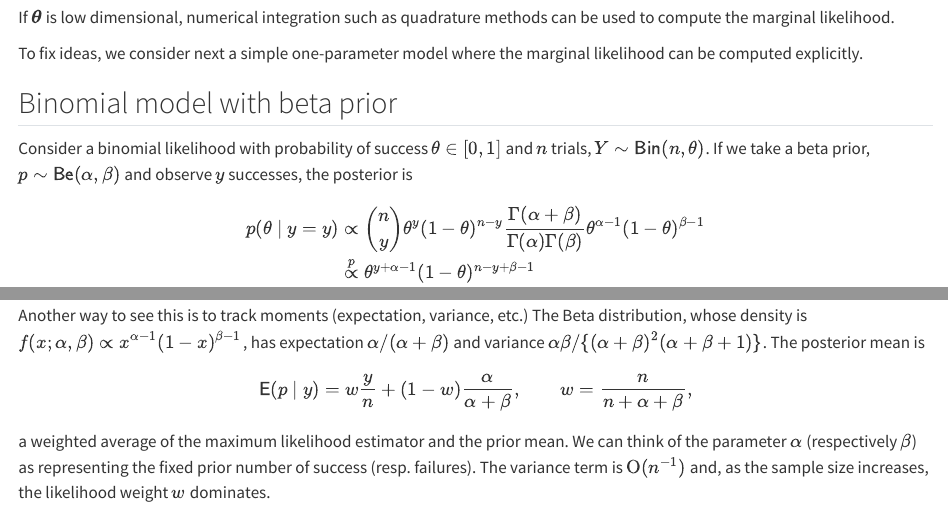
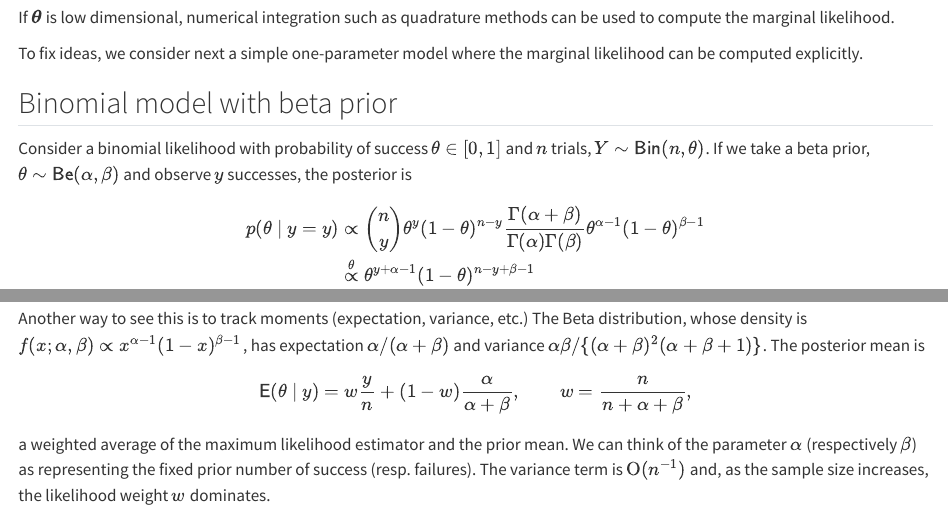
Before and after one commit to lbelzile/MATH80601A, a Quarto document (introduction.qmd): the page in a window 1100 px wide, from 1830 px down, and a second part further down, joined at a grey line. Rendered offline with R 4.5, knitr and Pandoc in place of Quarto, with nearby package versions; some code elsewhere in the file could not run offline.

Commit message:
Consistent notation change

````diff
--- a/introduction.qmd
+++ b/introduction.qmd
@@ -49,24 +49,24 @@ To fix ideas, we consider next a simple one-parameter model where the marginal l
 
 ## Binomial model with beta prior
 
-Consider a binomial likelihood with probability of success $\theta \in [0,1]$ and $n$ trials, $Y \sim \mathsf{Bin}(n, \theta)$. If we take a beta prior, $p \sim \mathsf{Be}(\alpha, \beta)$ and observe $y$ successes, the posterior is
+Consider a binomial likelihood with probability of success $\theta \in [0,1]$ and $n$ trials, $Y \sim \mathsf{Bin}(n, \theta)$. If we take a beta prior, $\theta \sim \mathsf{Be}(\alpha, \beta)$ and observe $y$ successes, the posterior is
 \begin{align*}
 p(\theta \mid y = y) &\propto \binom{n}{y} \theta^y (1-\theta)^{n-y} \frac{\Gamma(\alpha + \beta)}{\Gamma(\alpha) \Gamma(\beta)}\theta^{\alpha-1} (1-\theta)^{\beta-1}
-\\&\stackrel{p}{\propto} \theta^{y+\alpha-1}(1-\theta)^{n-y+\beta-1}
+\\&\stackrel{\theta}{\propto} \theta^{y+\alpha-1}(1-\theta)^{n-y+\beta-1}
 \end{align*}
-and is $$\int_{0}^{1} \theta^{y+\alpha-1}(1-\theta)^{n-y+\beta-1}\mathrm{d} \theta = \frac{\Gamma(y+\alpha)\Gamma(n-y+\beta)}{\Gamma(n+\alpha+\beta)},$$ a Beta function. Since we need only to keep track of the terms that are function of the parameter $p$, we could recognize directly that the posterior distribution is $\mathsf{Be}(y+\alpha, n-y+\beta)$ and deduce the normalizing constant from there.
+and is $$\int_{0}^{1} \theta^{y+\alpha-1}(1-\theta)^{n-y+\beta-1}\mathrm{d} \theta = \frac{\Gamma(y+\alpha)\Gamma(n-y+\beta)}{\Gamma(n+\alpha+\beta)},$$ a Beta function. Since we need only to keep track of the terms that are function of the parameter $\theta$, we could recognize directly that the posterior distribution is $\mathsf{Be}(y+\alpha, n-y+\beta)$ and deduce the normalizing constant from there.
 
 If $Y \sim \mathsf{Bin}(n, \theta)$, the expected number of success is $n\theta$ and the expected number of failures $n(1-\theta)$ and so the likelihood contribution, relative to the prior, will dominate as the sample size $n$ grows.
 
 Another way to see this is to track moments (expectation, variance, etc.)
 The Beta distribution, whose density is $f(x; \alpha, \beta) \propto x^{\alpha-1} (1-x)^{\beta-1}$, has expectation $\alpha/(\alpha+\beta)$ and variance $\alpha\beta/\{(\alpha+\beta)^2(\alpha+\beta+1)\}$. The posterior mean is
  \begin{align*}
- \mathsf{E}(p \mid y) = w\frac{y}{n} + (1-w) \frac{\alpha}{\alpha+\beta},
+ \mathsf{E}(\theta \mid y) = w\frac{y}{n} + (1-w) \frac{\alpha}{\alpha+\beta},
  \qquad w = \frac{n}{n+\alpha + \beta},
  \end{align*}
 a weighted average of the maximum likelihood estimator and the prior mean. We can think of the parameter $\alpha$ (respectively $\beta$) as representing the fixed prior number of success (resp. failures). The variance term is $\mathrm{O}(n^{-1})$ and, as the sample size increases, the likelihood weight $w$ dominates.
 
-@fig-betabinom shows three different posterior distributions with different beta priors: the first prior, which favors values closer to 1/2, leads to a more peaked posterior density, contrary to the second which is symmetric, but concentrated toward more extreme values near endpoints of the support. The rightmost panel is truncated: as such, the posterior is zero for any value of $p$ beyond 1/2 and so the posterior mode may be close to the endpoint of the prior. The influence of such a prior will not necessarily vanish as sample size and should be avoided, unless there are compelling reasons for restricting the domain.
+@fig-betabinom shows three different posterior distributions with different beta priors: the first prior, which favors values closer to 1/2, leads to a more peaked posterior density, contrary to the second which is symmetric, but concentrated toward more extreme values near endpoints of the support. The rightmost panel is truncated: as such, the posterior is zero for any value of $\theta$ beyond 1/2 and so the posterior mode may be close to the endpoint of the prior. The influence of such a prior will not necessarily vanish as sample size and should be avoided, unless there are compelling reasons for restricting the domain.
 
 ```{r}
 #| label: fig-betabinom
````
Also changed, not shown: MATH80601A-bayesmod.tex, docs/search.json, 3 other files.
